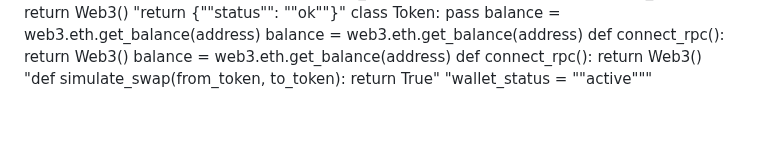
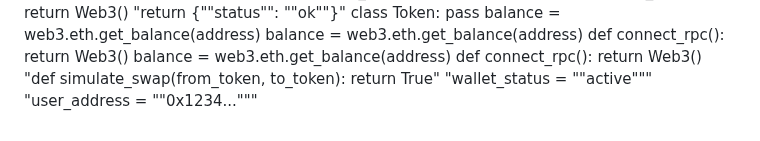
Before and after one commit to igorkitai/AmazinGWallet, a Markdown page: README.md, the part around the change. Drawn GitHub-style.

```diff
--- a/README.md
+++ b/README.md
@@ -207,3 +207,4 @@ balance = web3.eth.get_balance(address)
 def connect_rpc(): return Web3()
 "def simulate_swap(from_token, to_token): return True"
 "wallet_status = ""active"""
+"user_address = ""0x1234..."""
```
